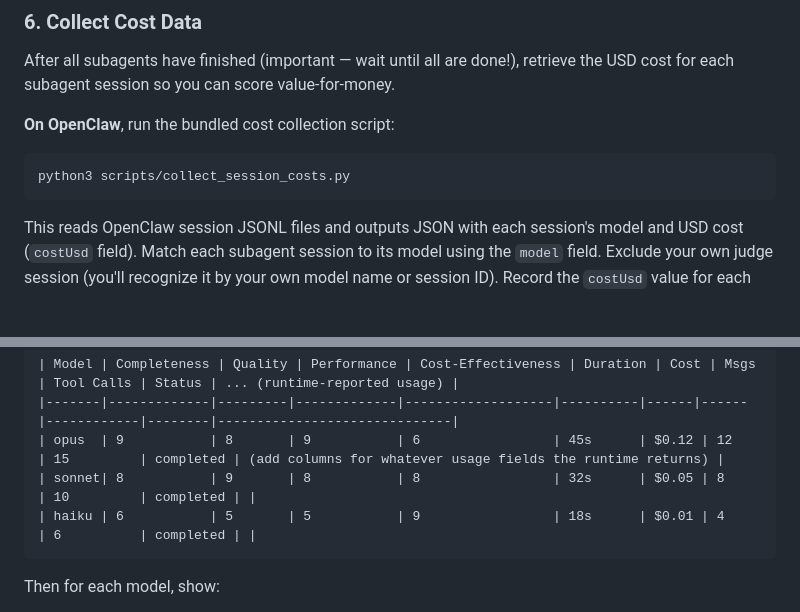
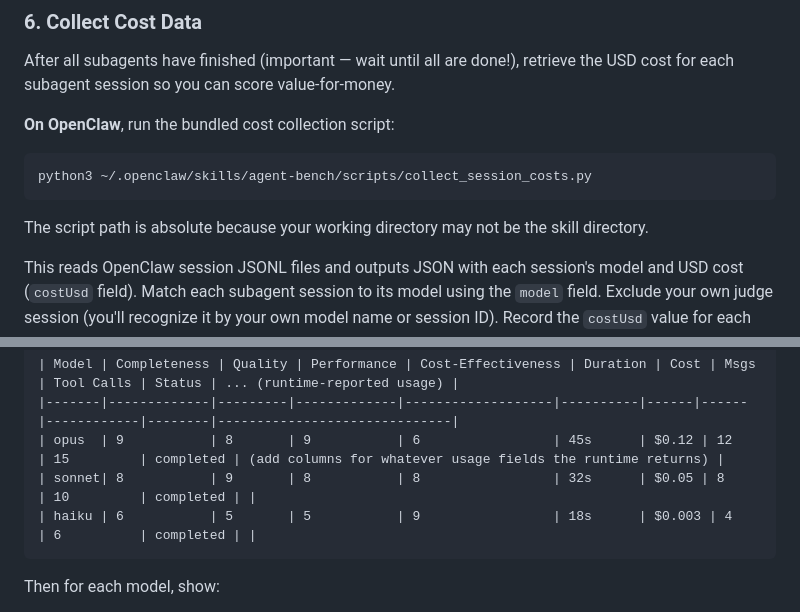
Before and after one commit to unifai-network/skills, a Markdown page: agent-bench/SKILL.md, 2 parts joined by grey strips. Drawn GitHub-style; blank space fills up the shorter version.

Commit message:
agent-bench: use absolute script path and fix haiku cost example
Co-Authored-By: Claude Opus 4.6 (1M context) <noreply@anthropic.com>

````diff
--- a/agent-bench/SKILL.md
+++ b/agent-bench/SKILL.md
@@ -84,8 +84,10 @@ After all subagents have finished (important — wait until all are done!), retr
 **On OpenClaw**, run the bundled cost collection script:
 
 ```bash
-python3 scripts/collect_session_costs.py
+python3 ~/.openclaw/skills/agent-bench/scripts/collect_session_costs.py
 ```
+
+The script path is absolute because your working directory may not be the skill directory.
 
 This reads OpenClaw session JSONL files and outputs JSON with each session's model and USD cost (`costUsd` field). Match each subagent session to its model using the `model` field. Exclude your own judge session (you'll recognize it by your own model name or session ID). Record the `costUsd` value for each benchmarked model.
 
@@ -127,7 +129,7 @@ Output a **summary table** in markdown:
 |-------|-------------|---------|-------------|-------------------|----------|------|------|------------|--------|------------------------------|
 | opus  | 9           | 8       | 9           | 6                 | 45s      | $0.12 | 12   | 15         | completed | (add columns for whatever usage fields the runtime returns) |
 | sonnet| 8           | 9       | 8           | 8                 | 32s      | $0.05 | 8    | 10         | completed | |
-| haiku | 6           | 5       | 5           | 9                 | 18s      | $0.01 | 4    | 6          | completed | |
+| haiku | 6           | 5       | 5           | 9                 | 18s      | $0.003 | 4    | 6          | completed | |
 ```
 
 Then for each model, show:
````
